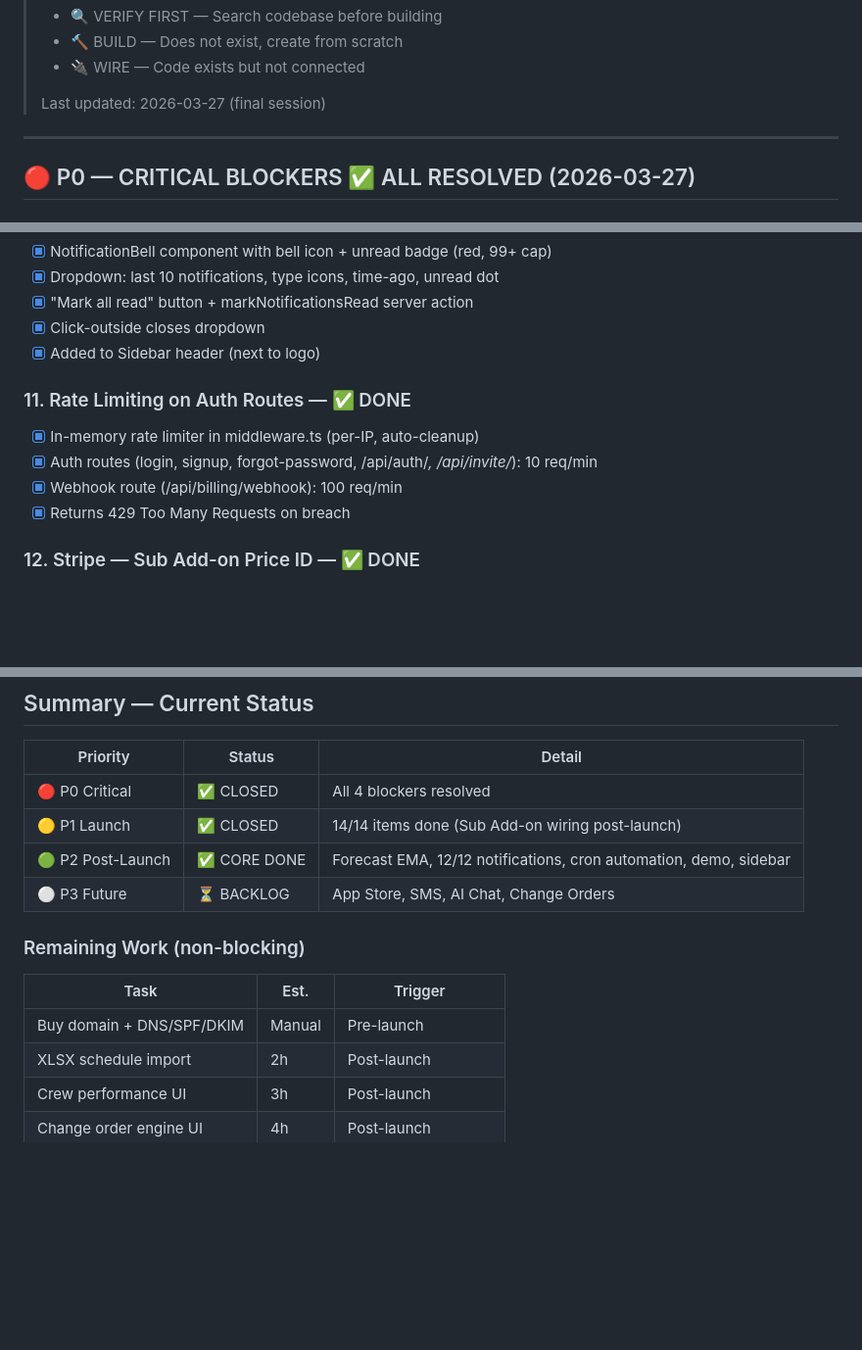
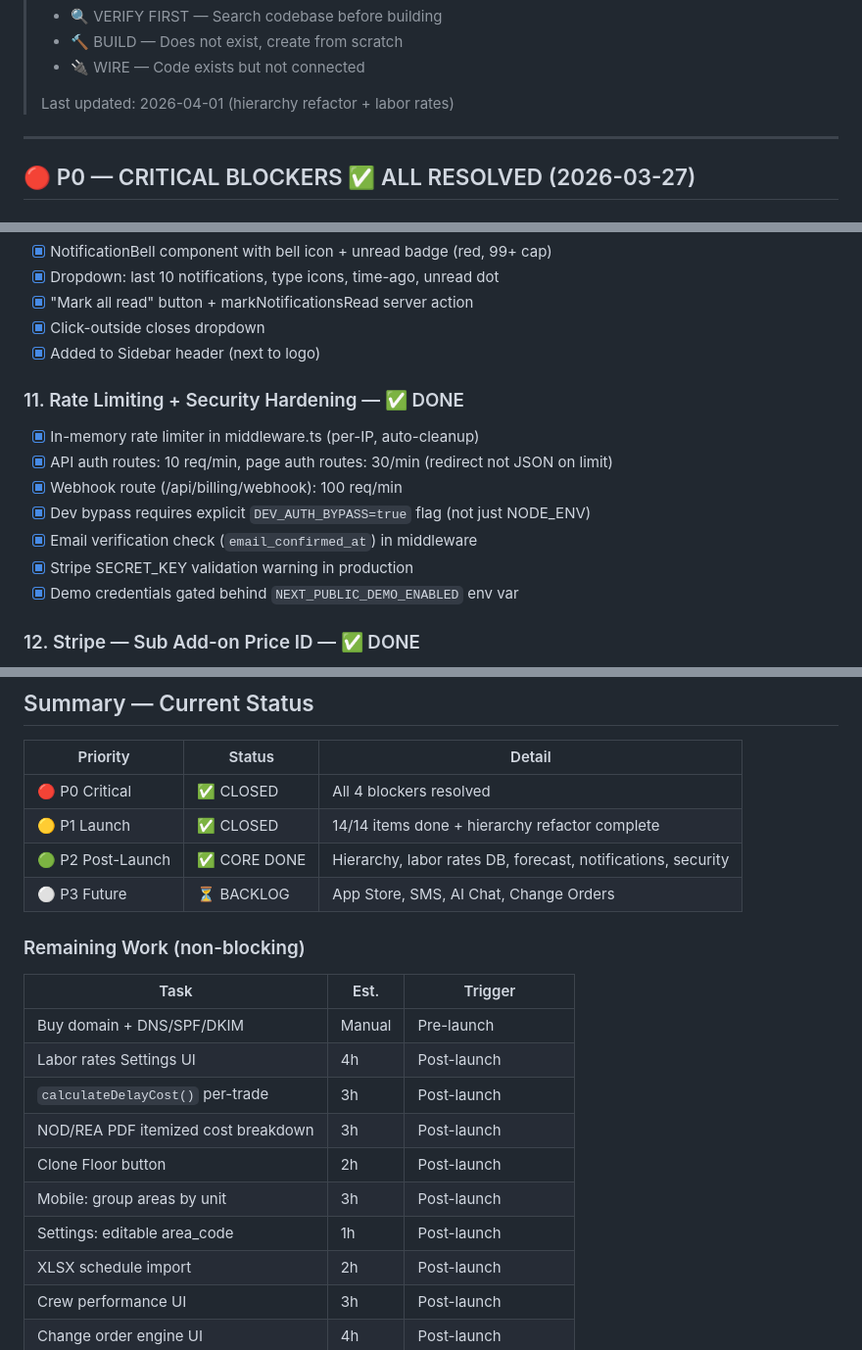
Before and after one commit to lalas0825/Readyboard, a Markdown page: TASKS.md, 3 parts joined by grey strips. Shown at 98% size. Drawn GitHub-style; blank space fills up the shorter version.

```diff
--- a/TASKS.md
+++ b/TASKS.md
@@ -14,7 +14,7 @@
 > - 🔨 BUILD — Does not exist, create from scratch
 > - 🔌 WIRE — Code exists but not connected
 >
-> Last updated: 2026-03-27 (final session)
+> Last updated: 2026-04-01 (hierarchy refactor + labor rates)
 
 ---
 
@@ -100,12 +120,15 @@
 - [x] Click-outside closes dropdown
 - [x] Added to Sidebar header (next to logo)
 
-### 11. Rate Limiting on Auth Routes — ✅ DONE
+### 11. Rate Limiting + Security Hardening — ✅ DONE
 
 - [x] In-memory rate limiter in middleware.ts (per-IP, auto-cleanup)
-- [x] Auth routes (login, signup, forgot-password, /api/auth/*, /api/invite/*): 10 req/min
+- [x] API auth routes: 10 req/min, page auth routes: 30/min (redirect not JSON on limit)
 - [x] Webhook route (/api/billing/webhook): 100 req/min
-- [x] Returns 429 Too Many Requests on breach
+- [x] Dev bypass requires explicit `DEV_AUTH_BYPASS=true` flag (not just NODE_ENV)
+- [x] Email verification check (`email_confirmed_at`) in middleware
+- [x] Stripe SECRET_KEY validation warning in production
+- [x] Demo credentials gated behind `NEXT_PUBLIC_DEMO_ENABLED` env var
 
 ### 12. Stripe — Sub Add-on Price ID — ✅ DONE
 
@@ -244,8 +283,8 @@ Audit result: 9 were already wired, 3 were added.
 | Priority | Status | Detail |
 |----------|--------|--------|
 | 🔴 P0 Critical | ✅ CLOSED | All 4 blockers resolved |
-| 🟡 P1 Launch | ✅ CLOSED | 14/14 items done (Sub Add-on wiring post-launch) |
-| 🟢 P2 Post-Launch | ✅ CORE DONE | Forecast EMA, 12/12 notifications, cron automation, demo, sidebar |
+| 🟡 P1 Launch | ✅ CLOSED | 14/14 items done + hierarchy refactor complete |
+| 🟢 P2 Post-Launch | ✅ CORE DONE | Hierarchy, labor rates DB, forecast, notifications, security |
 | ⚪ P3 Future | ⏳ BACKLOG | App Store, SMS, AI Chat, Change Orders |
 
 ### Remaining Work (non-blocking)
@@ -253,6 +292,12 @@ Audit result: 9 were already wired, 3 were added.
 | Task | Est. | Trigger |
 |------|------|---------|
 | Buy domain + DNS/SPF/DKIM | Manual | Pre-launch |
+| Labor rates Settings UI | 4h | Post-launch |
+| `calculateDelayCost()` per-trade | 3h | Post-launch |
+| NOD/REA PDF itemized cost breakdown | 3h | Post-launch |
+| Clone Floor button | 2h | Post-launch |
+| Mobile: group areas by unit | 3h | Post-launch |
+| Settings: editable area_code | 1h | Post-launch |
 | XLSX schedule import | 2h | Post-launch |
 | Crew performance UI | 3h | Post-launch |
 | Change order engine UI | 4h | Post-launch |
```
Also changed, not shown: other parts of TASKS.md (+49 -13 lines), CLAUDE.md (+82 -27 lines).
